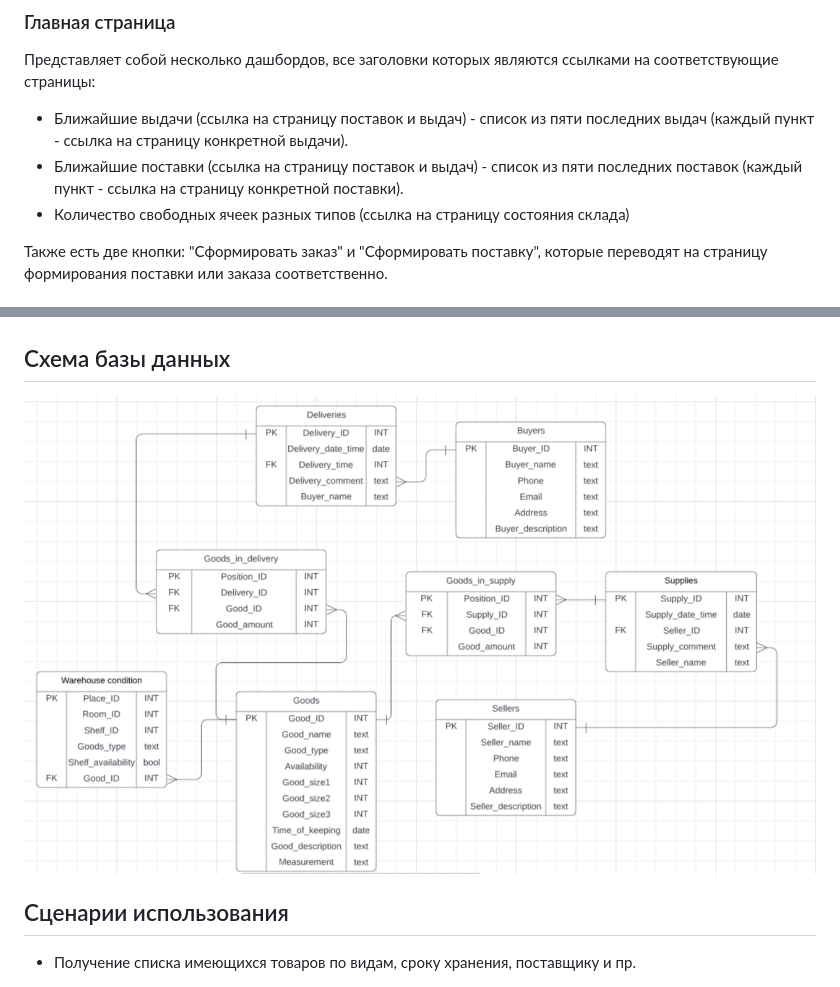
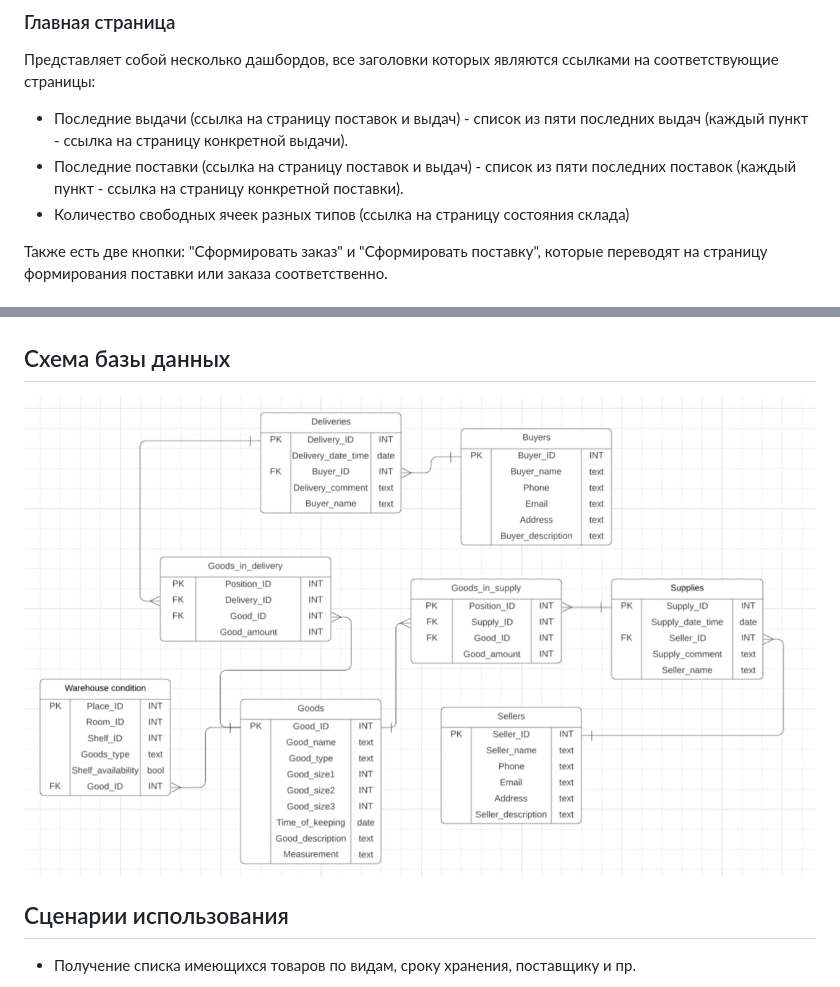
Before and after one commit to naya451/web-prak, a Markdown page: README.md, 2 parts joined by grey strips. Rendered like a GitHub page; pictures changed too: schemes/bd.jpg.

Commit message:
Change bd & readme

```diff
--- a/README.md
+++ b/README.md
@@ -16,8 +16,8 @@
 ### Главная страница
 
 Представляет собой несколько дашбордов, все заголовки которых являются ссылками на соответствующие страницы:
-- Ближайшие выдачи (ссылка на страницу поставок и выдач) - список из пяти последних выдач (каждый пункт - ссылка на страницу конкретной выдачи).
-- Ближайшие поставки (ссылка на страницу поставок и выдач) - список из пяти последних поставок (каждый пункт - ссылка на страницу конкретной поставки).
+- Последние выдачи (ссылка на страницу поставок и выдач) - список из пяти последних выдач (каждый пункт - ссылка на страницу конкретной выдачи).
+- Последние поставки (ссылка на страницу поставок и выдач) - список из пяти последних поставок (каждый пункт - ссылка на страницу конкретной поставки).
 - Количество свободных ячеек разных типов (ссылка на страницу состояния склада)
 
 Также есть две кнопки: "Сформировать заказ" и "Сформировать поставку", которые переводят на страницу формирования поставки или заказа соответственно.
```
Also changed, not shown: 6 other files.
